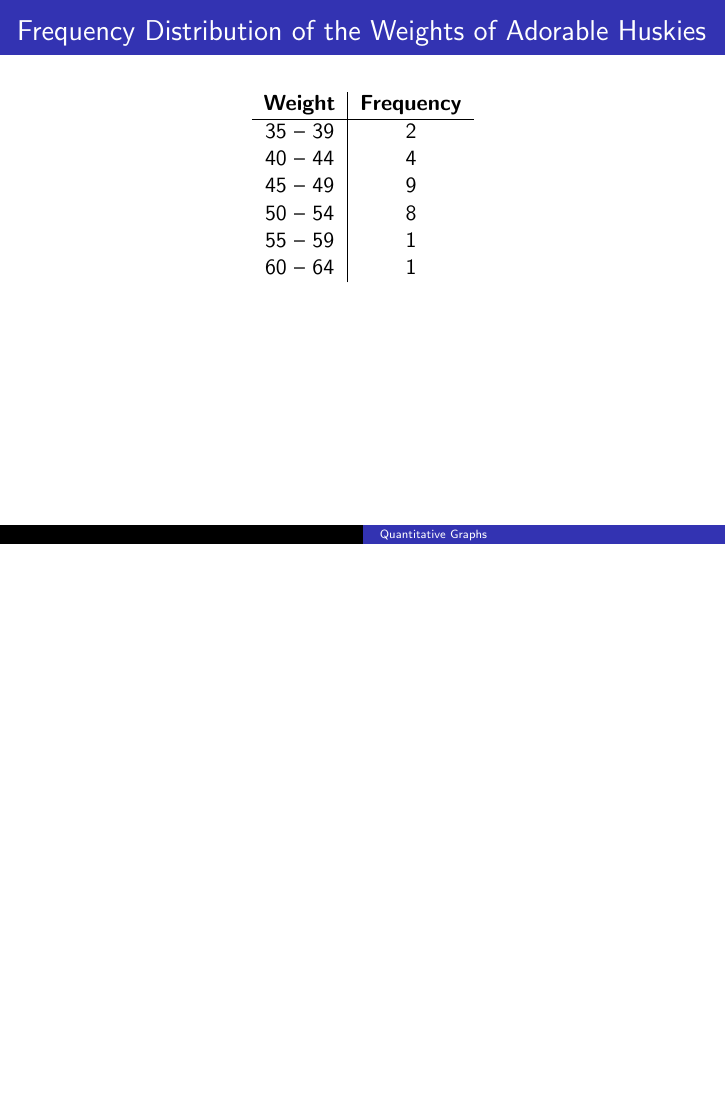
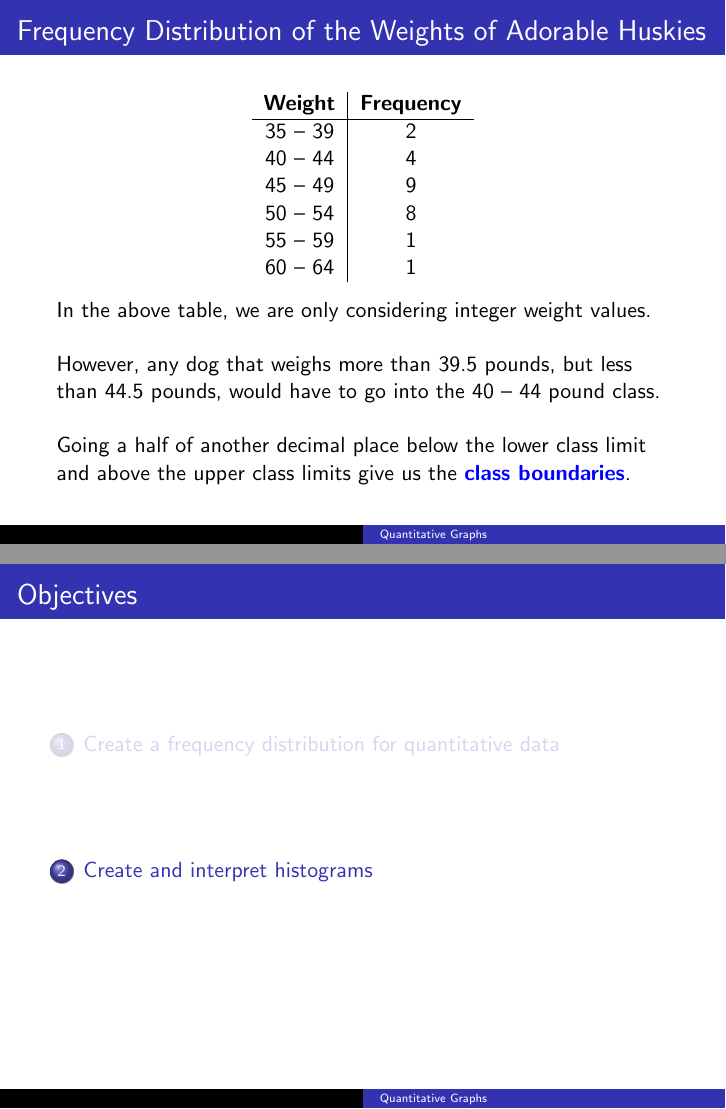
Before and after one commit to BryanBain/Statistics, LaTeX slides (Beamer_Slides/Quantitative_Graphs.tex): page 9 of 9 before the commit and pages 13 and 14 of 20 after it, the two joined at a grey line, the shorter picture padded with empty space. Compiled offline with pdfLaTeX.

Commit message:
started histograms

```diff
--- a/Beamer_Slides/Quantitative_Graphs.tex
+++ b/Beamer_Slides/Quantitative_Graphs.tex
@@ -66,6 +68,37 @@ Let's create a frequency distribution for the dog weights using a class width of
 60 -- 64 & 1 \\
 \end{tabular}
 \end{center}
+\pause
+In the above table, we are only considering integer weight values.	\newline\\	\pause
+
+However, any dog that weighs more than 39.5 pounds, but less than 44.5 pounds, would have to go into the 40 -- 44 pound class. \newline\\	\pause
+
+Going a half of another decimal place below the lower class limit and above the upper class limits give us the {\color{blue}\textbf{class boundaries}}.
+\end{frame}
+
+\section{Create and interpret histograms}
+
+\begin{frame}{Histograms of Quantitative Data}
+We can use class limits to create a histogram of the data.	\newline\\	\pause
+
+A histogram is like a bar graph in which there are no gaps between classes.		\pause
+
+\begin{center}
+\begin{tikzpicture}[scale=0.5]
+\begin{axis}[
+ymin = 0, ymax = 10, area style
+]
+\addplot[ybar interval, fill=blue!60, mark=no] plot coordinates {(35,2) (40,4) (45,9) (50,8) (55,1) (60,1)};
+\end{axis}
+\end{tikzpicture}
+\end{center}
+\pause We can also use class midpoints when graphing histograms. \pause \newline\\
+
+To find the class midpoint, add the lower class limit and upper class limit. Then divide by two.
+\end{frame}
+
+\begin{frame}{Example 1}
+Given the histogram below,
 \end{frame}
 
 \end{document}
```
Also changed, not shown: Beamer_Slides/Quantitative_Graphs.pdf, Beamer_Slides/Quantitative_Graphs.tex (2 more changed lines).
